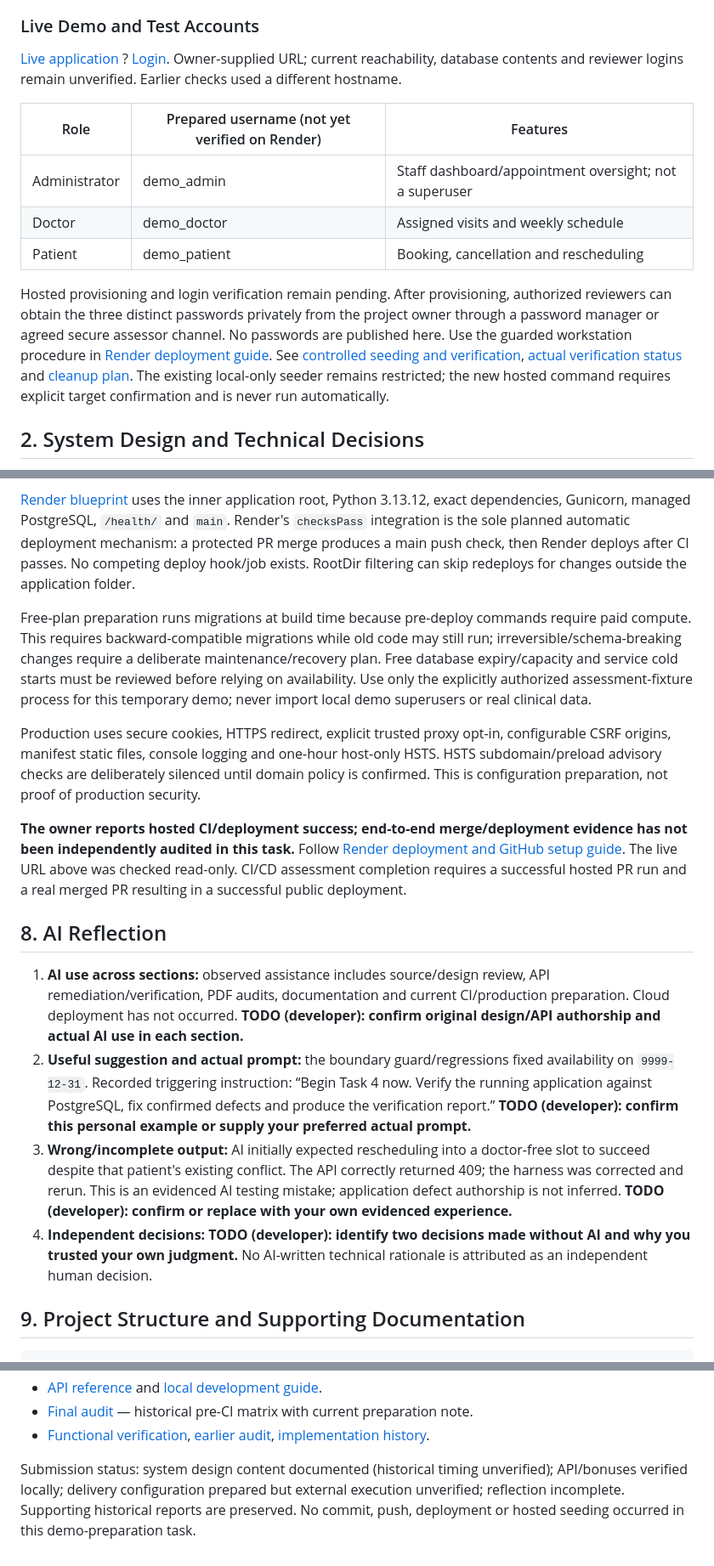
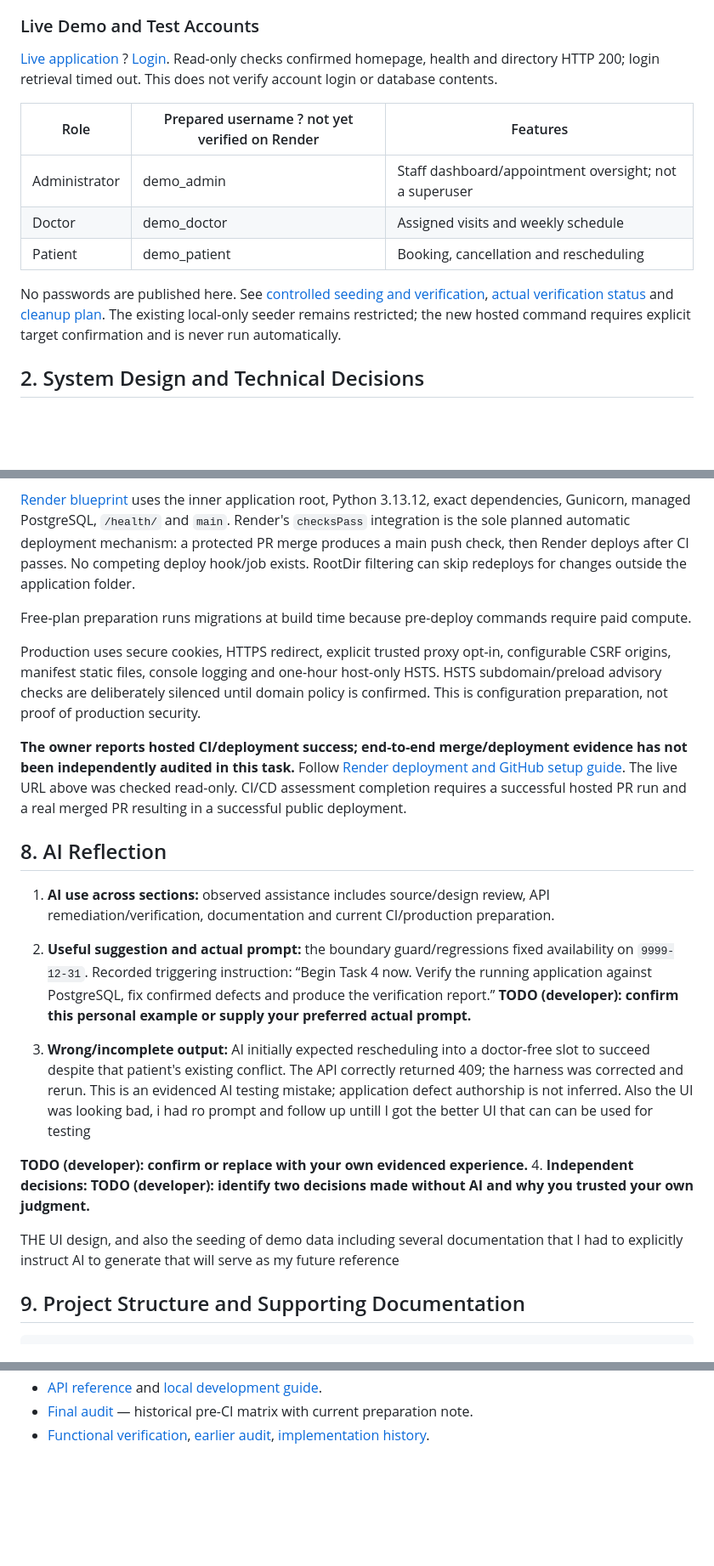
Before and after one commit to noelkips/clinic-appointment-booking-system, a Markdown page: clinic-appointment-booking-system/README.md, 3 parts joined by grey strips. Shown at 85% size. GitHub-like rendering; blank space fills up the shorter version.

Commit message:
Update README documentation

```diff
--- a/clinic-appointment-booking-system/README.md
+++ b/clinic-appointment-booking-system/README.md
@@ -10,16 +10,15 @@ Repository: [noelkips/clinic-appointment-booking-system](https://github.com/noel
 
 ### Live Demo and Test Accounts
 
-[Live application](https://savannah-clinic-diul.onrender.com/) ? [Login](https://savannah-clinic-diul.onrender.com/accounts/login/). Owner-supplied URL; current reachability, database contents and reviewer logins remain unverified. Earlier checks used a different hostname.
+[Live application](https://savannah-clinic-duil.onrender.com/) ? [Login](https://savannah-clinic-duil.onrender.com/accounts/login/). Read-only checks confirmed homepage, health and directory HTTP 200; login retrieval timed out. This does not verify account login or database contents.
 
-| Role | Prepared username (not yet verified on Render) | Features |
-|---|---|---|
-| Administrator | demo_admin | Staff dashboard/appointment oversight; not a superuser |
-| Doctor | demo_doctor | Assigned visits and weekly schedule |
-| Patient | demo_patient | Booking, cancellation and rescheduling |
+| Role          | Prepared username ? not yet verified on Render | Features                                               |
+| ------------- | ---------------------------------------------- | ------------------------------------------------------ |
+| Administrator | demo_admin                                     | Staff dashboard/appointment oversight; not a superuser |
+| Doctor        | demo_doctor                                    | Assigned visits and weekly schedule                    |
+| Patient       | demo_patient                                   | Booking, cancellation and rescheduling                 |
 
-
-Hosted provisioning and login verification remain pending. After provisioning, authorized reviewers can obtain the three distinct passwords privately from the project owner through a password manager or agreed secure assessor channel. No passwords are published here. Use the guarded workstation procedure in [Render deployment guide](docs/RENDER_DEPLOYMENT_GUIDE.md#14-explicit-one-time-demo-seeding-on-render-free). See [controlled seeding and verification](docs/LIVE_DEMO_TESTING_GUIDE.md), [actual verification status](docs/LIVE_DEMO_VERIFICATION.md) and [cleanup plan](docs/DEMO_DATA_CLEANUP_GUIDE.md). The existing local-only seeder remains restricted; the new hosted command requires explicit target confirmation and is never run automatically.
+No passwords are published here. See [controlled seeding and verification](docs/LIVE_DEMO_TESTING_GUIDE.md), [actual verification status](docs/LIVE_DEMO_VERIFICATION.md) and [cleanup plan](docs/DEMO_DATA_CLEANUP_GUIDE.md). The existing local-only seeder remains restricted; the new hosted command requires explicit target confirmation and is never run automatically.
 
 ## 2. System Design and Technical Decisions
 
@@ -131,7 +126,7 @@ Historical recorded results: developer-confirmed 80/80 PostgreSQL milestone; 60
 
 [Render blueprint](render.yaml) uses the inner application root, Python 3.13.12, exact dependencies, Gunicorn, managed PostgreSQL, `/health/` and `main`. Render's `checksPass` integration is the sole planned automatic deployment mechanism: a protected PR merge produces a main push check, then Render deploys after CI passes. No competing deploy hook/job exists. RootDir filtering can skip redeploys for changes outside the application folder.
 
-Free-plan preparation runs migrations at build time because pre-deploy commands require paid compute. This requires backward-compatible migrations while old code may still run; irreversible/schema-breaking changes require a deliberate maintenance/recovery plan. Free database expiry/capacity and service cold starts must be reviewed before relying on availability. Use only the explicitly authorized assessment-fixture process for this temporary demo; never import local demo superusers or real clinical data.
+Free-plan preparation runs migrations at build time because pre-deploy commands require paid compute.
 
 Production uses secure cookies, HTTPS redirect, explicit trusted proxy opt-in, configurable CSRF origins, manifest static files, console logging and one-hour host-only HSTS. HSTS subdomain/preload advisory checks are deliberately silenced until domain policy is confirmed. This is configuration preparation, not proof of production security.
 
@@ -139,10 +134,16 @@ Production uses secure cookies, HTTPS redirect, explicit trusted proxy opt-in, c
 
 ## 8. AI Reflection
 
-1. **AI use across sections:** observed assistance includes source/design review, API remediation/verification, PDF audits, documentation and current CI/production preparation. Cloud deployment has not occurred. **TODO (developer): confirm original design/API authorship and actual AI use in each section.**
+1. **AI use across sections:** observed assistance includes source/design review, API remediation/verification, documentation and current CI/production preparation.
+
 2. **Useful suggestion and actual prompt:** the boundary guard/regressions fixed availability on `9999-12-31`. Recorded triggering instruction: “Begin Task 4 now. Verify the running application against PostgreSQL, fix confirmed defects and produce the verification report.” **TODO (developer): confirm this personal example or supply your preferred actual prompt.**
-3. **Wrong/incomplete output:** AI initially expected rescheduling into a doctor-free slot to succeed despite that patient's existing conflict. The API correctly returned 409; the harness was corrected and rerun. This is an evidenced AI testing mistake; application defect authorship is not inferred. **TODO (developer): confirm or replace with your own evidenced experience.**
-4. **Independent decisions:** **TODO (developer): identify two decisions made without AI and why you trusted your own judgment.** No AI-written technical rationale is attributed as an independent human decision.
+
+3. **Wrong/incomplete output:** AI initially expected rescheduling into a doctor-free slot to succeed despite that patient's existing conflict. The API correctly returned 409; the harness was corrected and rerun. This is an evidenced AI testing mistake; application defect authorship is not inferred.
+   Also the UI was looking bad, i had ro prompt and follow up untill I got the better UI that can can be used for testing
+
+**TODO (developer): confirm or replace with your own evidenced experience.** 4. **Independent decisions:** **TODO (developer): identify two decisions made without AI and why you trusted your own judgment.**
+
+THE UI design, and also the seeding of demo data including several documentation that I had to explicitly instruct AI to generate that will serve as my future reference
 
 ## 9. Project Structure and Supporting Documentation
 
@@ -166,5 +167,3 @@ Production uses secure cookies, HTTPS redirect, explicit trusted proxy opt-in, c
 - [API reference](docs/API_REFERENCE.md) and [local development guide](docs/LOCAL_DEVELOPMENT_GUIDE.md).
 - [Final audit](docs/FINAL_ASSESSMENT_COMPLIANCE_AUDIT.md) — historical pre-CI matrix with current preparation note.
 - [Functional verification](docs/APPLICATION_FUNCTIONAL_VERIFICATION.md), [earlier audit](docs/ASSESSMENT_COMPLIANCE_AUDIT.md), [implementation history](docs/IMPLEMENTATION_REPORT.md).
-
-Submission status: system design content documented (historical timing unverified); API/bonuses verified locally; delivery configuration prepared but external execution unverified; reflection incomplete. Supporting historical reports are preserved. No commit, push, deployment or hosted seeding occurred in this demo-preparation task.
```
Also changed, not shown: other parts of clinic-appointment-booking-system/README.md (+18 -22 lines).
